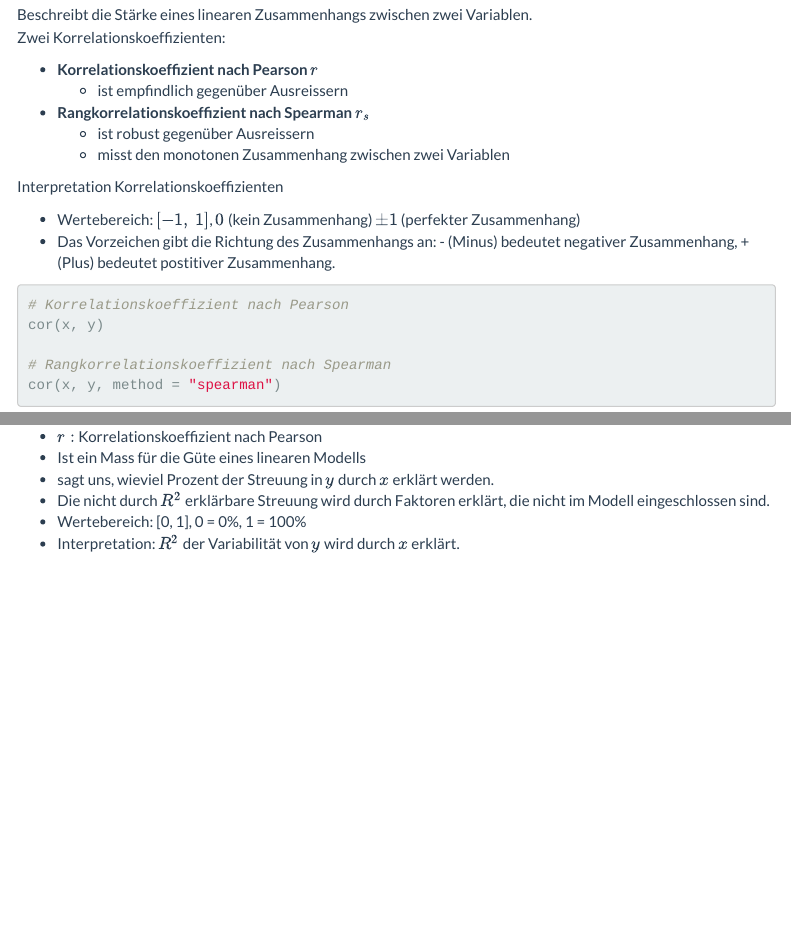
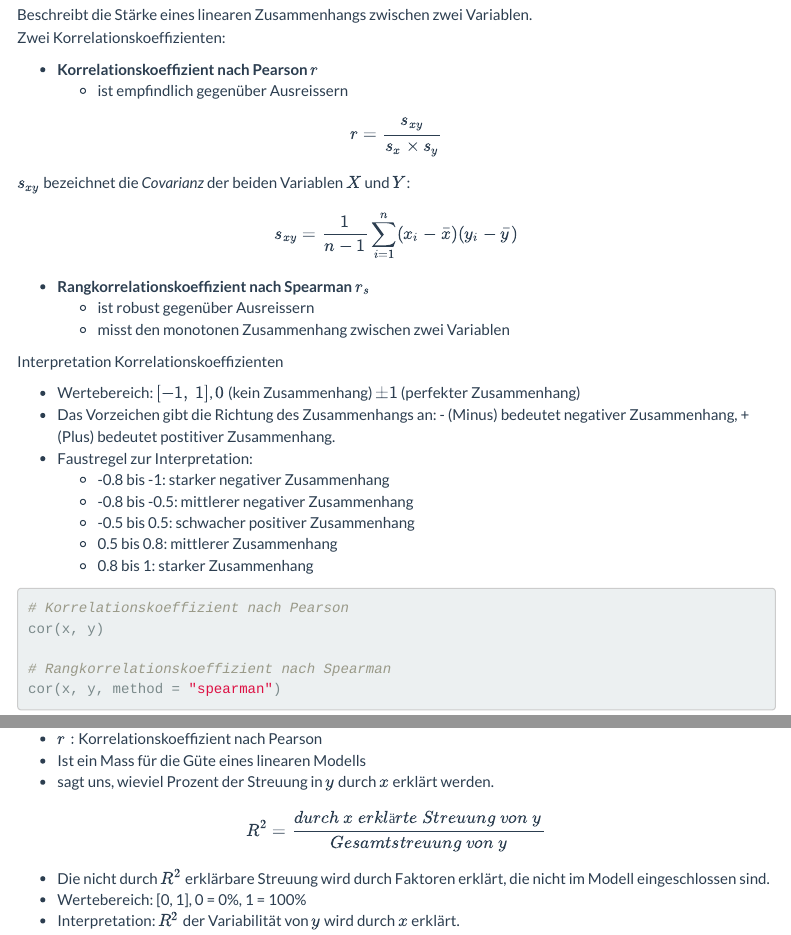
Before and after one commit to lukasstammler/statformulas, an R Markdown document (formulas.Rmd): the page in a window 1100 px wide, from 780 px down, and a second part further down, joined at a grey line. Rendered offline with R 4.5, knitr and Pandoc, with nearby package versions; menus at the side of the page are left out.

Commit message:
some formulas added

````diff
--- a/formulas.Rmd
+++ b/formulas.Rmd
@@ -834,6 +834,13 @@ Zwei Korrelationskoeffizienten:
 
 * **Korrelationskoeffizient nach Pearson $r$**
   * ist empfindlich gegenüber Ausreissern
+
+$$r = \frac{s_{xy}}{s_x \times s_y}$$
+
+$s_{xy}$ bezeichnet die *Covarianz* der beiden Variablen $X$ und $Y$:
+
+$$s_{xy} = \frac{1}{n-1} \sum_{i=1}^n (x_i-\bar{x})(y_i-\bar{y})$$
+
 * **Rangkorrelationskoeffizient nach Spearman $r_s$**
   * ist robust gegenüber Ausreissern
   * misst den monotonen Zusammenhang zwischen zwei Variablen
@@ -842,6 +849,12 @@ Interpretation Korrelationskoeffizienten
 
 * Wertebereich: $[-1, ~1]$, $0$ (kein Zusammenhang) $\pm1$ (perfekter Zusammenhang)
 * Das Vorzeichen gibt die Richtung des Zusammenhangs an: - (Minus) bedeutet negativer Zusammenhang, + (Plus) bedeutet postitiver Zusammenhang.
+* Faustregel zur Interpretation:
+  * -0.8 bis -1: starker negativer Zusammenhang
+  * -0.8 bis -0.5: mittlerer negativer Zusammenhang
+  * -0.5 bis 0.5: schwacher positiver Zusammenhang
+  * 0.5 bis 0.8: mittlerer Zusammenhang
+  * 0.8 bis 1: starker Zusammenhang
 
 ```{r, eval=FALSE, echo=TRUE}
 # Korrelationskoeffizient nach Pearson
@@ -954,6 +967,9 @@ $$R^2=r^2$$
 * $r:$ Korrelationskoeffizient nach Pearson
 * Ist ein Mass für die Güte eines linearen Modells
 * sagt uns, wieviel Prozent der Streuung in $y$ durch $x$ erklärt werden.
+
+$$R^2 = \frac{durch~ x ~erklärte~ Streuung~ von~ y}{Gesamtstreuung~ von~ y}$$
+
 * Die nicht durch $R^2$ erklärbare Streuung wird durch Faktoren erklärt, die nicht im Modell eingeschlossen sind.
 * Wertebereich: [0, 1], 0 = 0%, 1 = 100%
 * Interpretation: $R^2%$ der Variabilität von $y$ wird durch $x$ erklärt.
````
